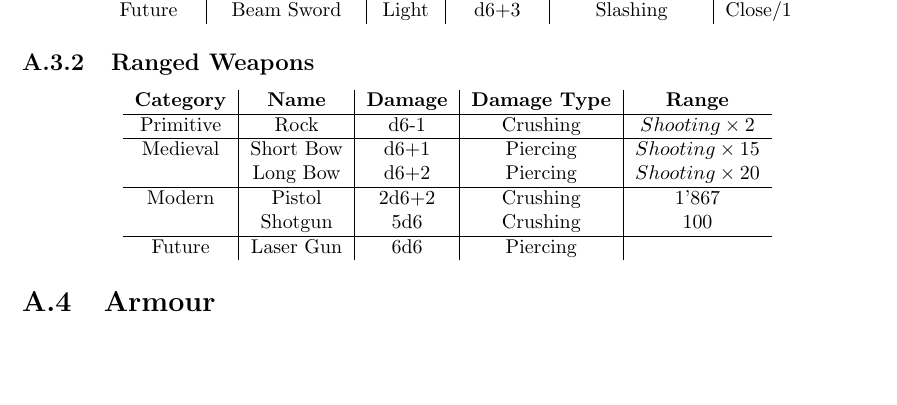
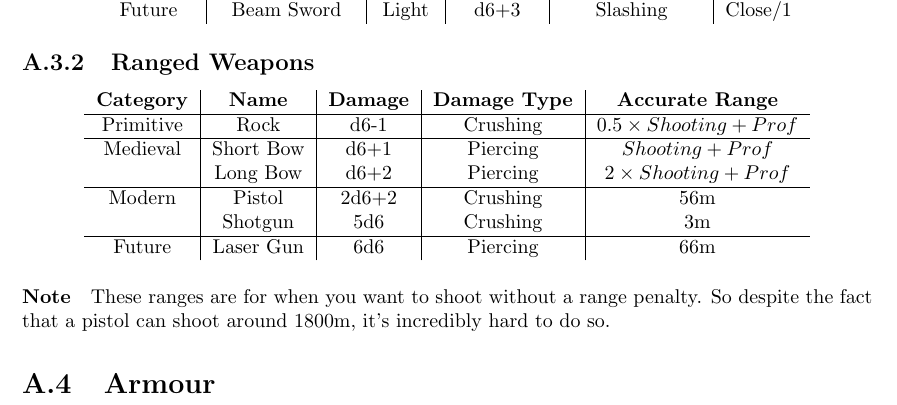
Before and after one commit to ElectricCoffee/SirenRPG, a LaTeX thesis (src/main.tex, which reads src/chapters/appendix.tex): part of page 40 of 40, cut so that both start at the same text, the shorter picture padded with empty space. Compiled offline with pdfLaTeX.

Commit message:
update weapon ranges

```diff
--- a/src/chapters/appendix.tex
+++ b/src/chapters/appendix.tex
@@ -84,14 +84,17 @@ The graph above shows the probability of succeeding a skill roll. If your charac
 
 \subsection{Ranged Weapons}
 \begin{center}
-\begin{tabular}{c | c | c | c | c}
-    \textbf{Category} & \textbf{Name} & \textbf{Damage} & \textbf{Damage Type} & \textbf{Range} \\\hline
-    Primitive & Rock        & d6-1  & Crushing & $Shooting \times 2$  \\\hline
-    Medieval  & Short Bow   & d6+1  & Piercing & $Shooting \times 15$ \\
-              & Long Bow    & d6+2  & Piercing & $Shooting \times 20$ \\\hline
-    Modern    & Pistol      & 2d6+2 & Crushing & 1'867 \\
-              & Shotgun     & 5d6   & Crushing & 100 \\\hline
-    Future    & Laser Gun   & 6d6   & Piercing &
+\begin{tabular}{c|c|c|c|c}
+    \textbf{Category} & \textbf{Name} & \textbf{Damage} & \textbf{Damage Type} & \textbf{Accurate Range} \\\hline
+    Primitive & Rock        & d6-1  & Crushing & $0.5 \times Shooting + Prof$  \\\hline
+    Medieval  & Short Bow   & d6+1  & Piercing & $Shooting + Prof$ \\
+              & Long Bow    & d6+2  & Piercing & $2 \times Shooting + Prof$ \\\hline
+    Modern    & Pistol      & 2d6+2 & Crushing & 56m \\
+              & Shotgun     & 5d6   & Crushing & 3m \\\hline
+    Future    & Laser Gun   & 6d6   & Piercing & 66m \\
 \end{tabular}
 \end{center}
+\paragraph{Note} These ranges are for when you want to shoot without a range penalty.
+So despite the fact that a pistol can shoot around 1800m, it's incredibly hard to do so.
+
 \section{Armour}
```
Also changed, not shown: src/chapters/appendix.tex (2 more changed lines).
